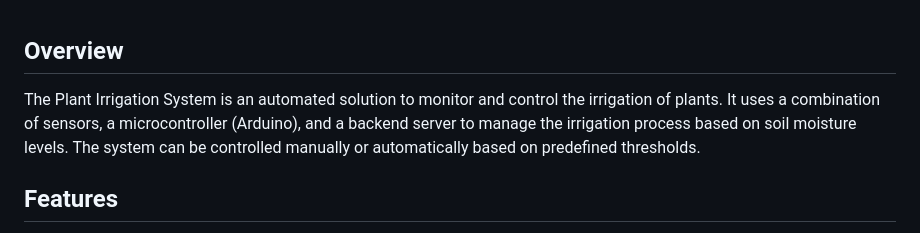
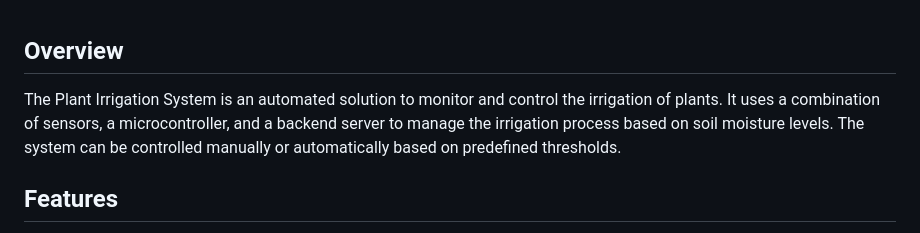
Before and after one commit to BogdanCocis/IoT-Plant-irrigation, a Markdown page: README.md, the part around the change. Drawn GitHub-style.

```diff
--- a/README.md
+++ b/README.md
@@ -1,6 +1,6 @@
 ## Overview
 
-The Plant Irrigation System is an automated solution to monitor and control the irrigation of plants. It uses a combination of sensors, a microcontroller (Arduino), and a backend server to manage the irrigation process based on soil moisture levels. The system can be controlled manually or automatically based on predefined thresholds.
+The Plant Irrigation System is an automated solution to monitor and control the irrigation of plants. It uses a combination of sensors, a microcontroller, and a backend server to manage the irrigation process based on soil moisture levels. The system can be controlled manually or automatically based on predefined thresholds.
 
 ## Features
 
```
